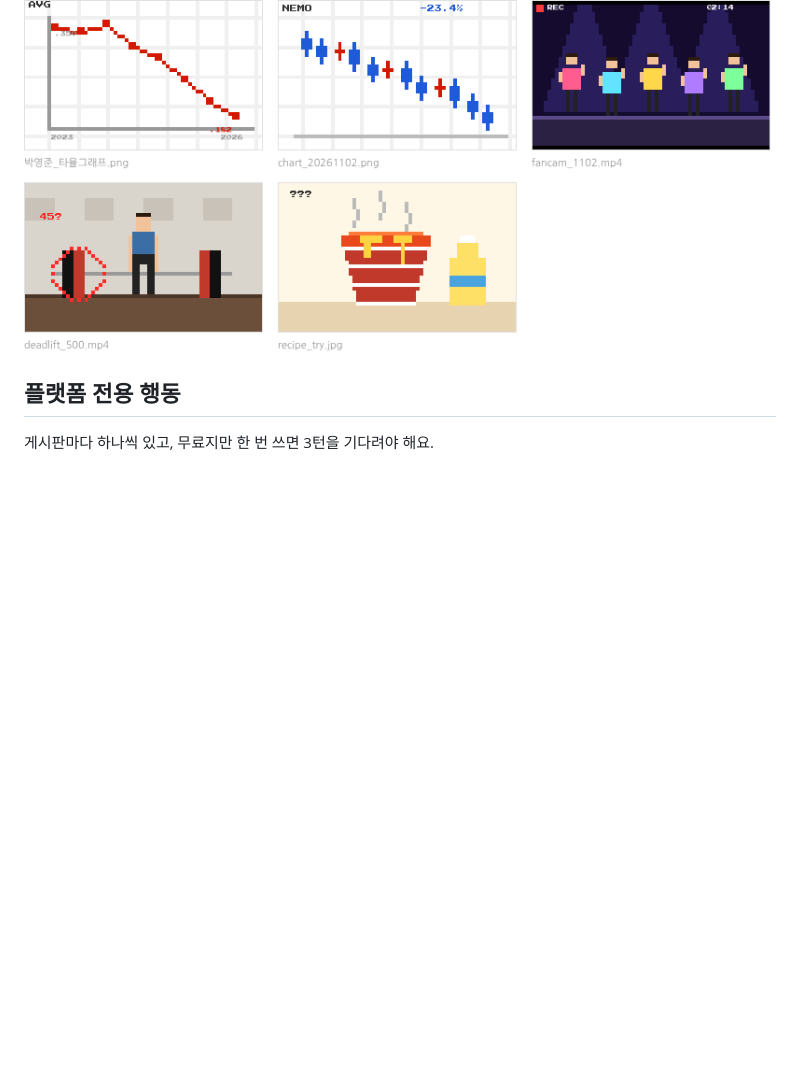
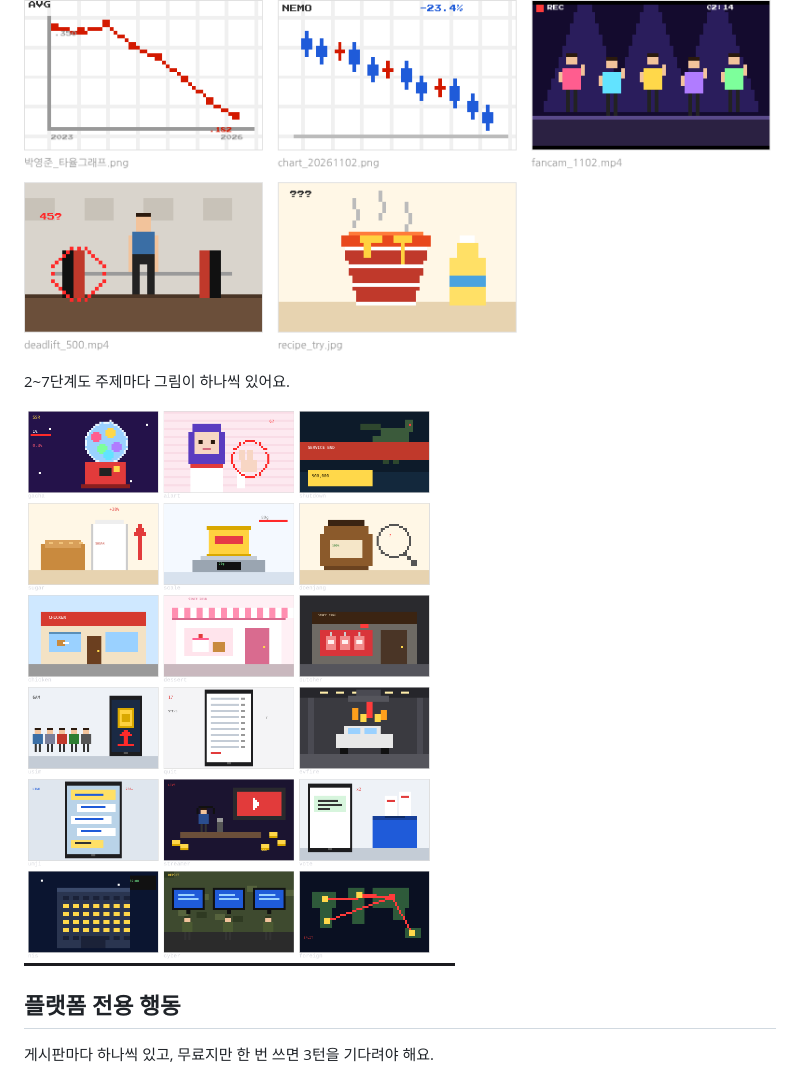
Before and after one commit to Secondstar328/keyboard_highlander, a Markdown page: README.md, the part around the change. Drawn GitHub-style; pictures changed too: docs/screenshots/topic-art.png (added); blank space fills up the shorter version.

```diff
--- a/README.md
+++ b/README.md
@@ -54,6 +54,10 @@
 
 ![갤러리 첨부 이미지 5종](docs/screenshots/gallery-art.png)
 
+2~7단계도 주제마다 그림이 하나씩 있어요.
+
+![주제별 도트 그림 18종](docs/screenshots/topic-art.png)
+
 ## 플랫폼 전용 행동
 
 게시판마다 하나씩 있고, 무료지만 한 번 쓰면 3턴을 기다려야 해요.
```
Also changed, not shown: CHANGELOG.md (+10 -0 lines), CLAUDE.md (+1 -1 lines), 1 other file.
